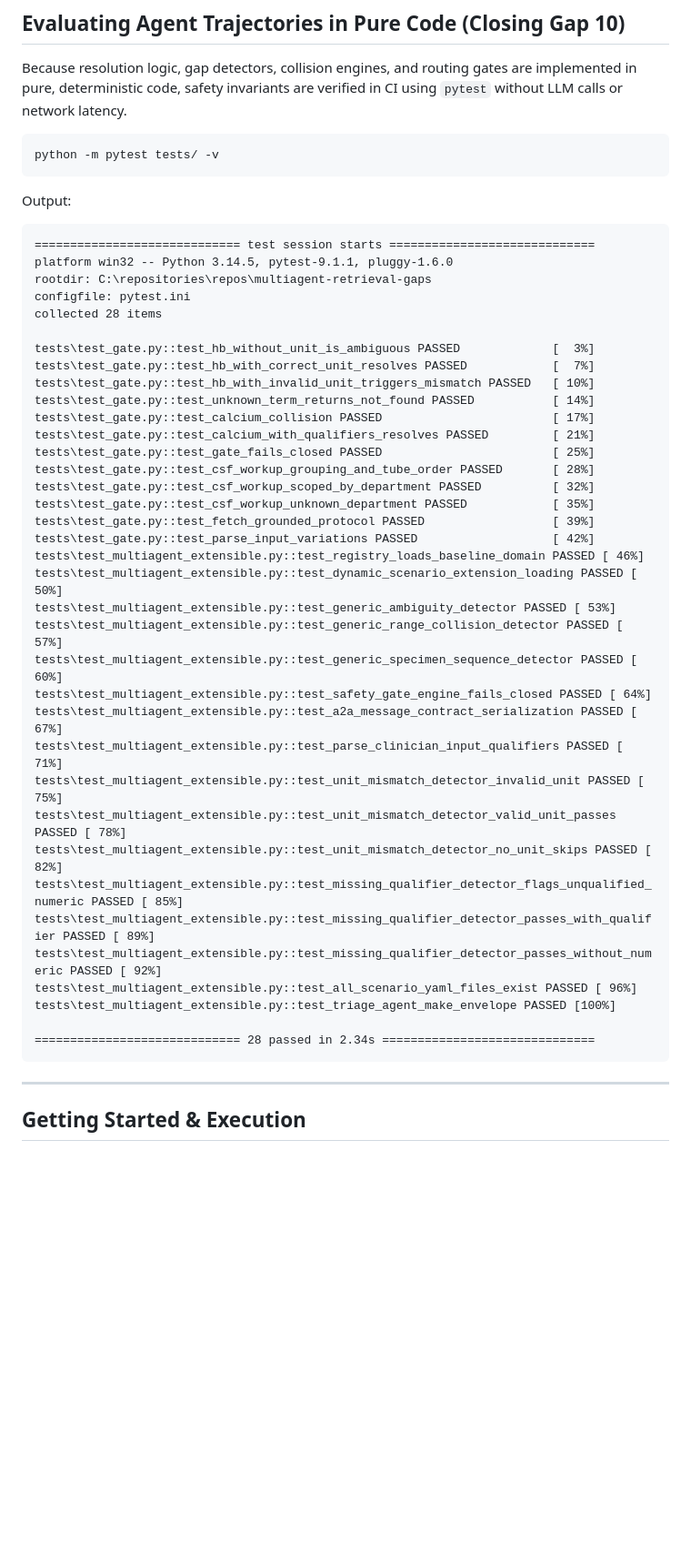
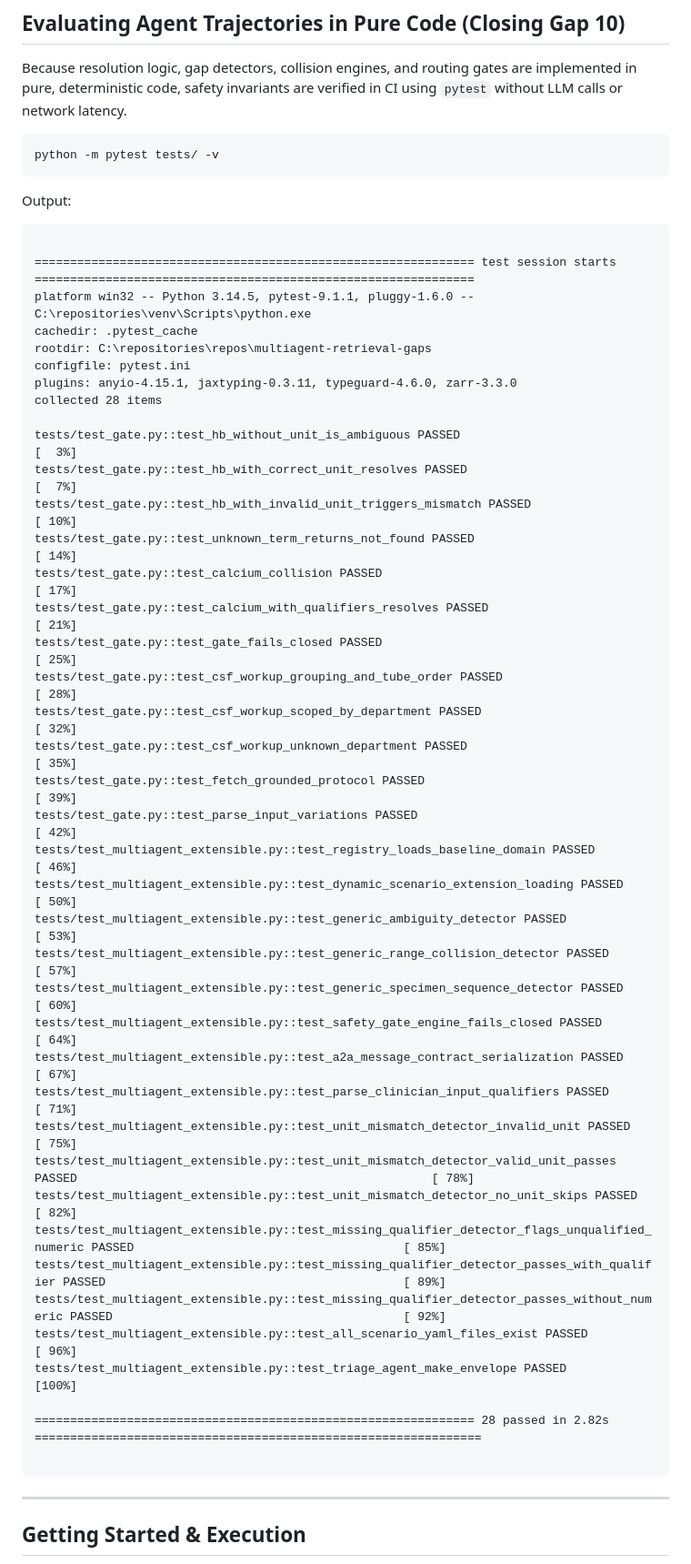
Before and after one commit to amitpuri/multiagent-retrieval-gaps, a Markdown page: README.md, the part around one of its changes. Shown at 91% size. GitHub-like rendering; blank space fills up the shorter version.

Commit message:
Google ADK based agentic AI solution - refactored - retrieval gap

````diff
--- a/README.md
+++ b/README.md
@@ -195,42 +195,46 @@ python -m pytest tests/ -v
 
 Output:
 ```text
-============================= test session starts =============================
-platform win32 -- Python 3.14.5, pytest-9.1.1, pluggy-1.6.0
+
+============================================================== test session starts ==============================================================
+platform win32 -- Python 3.14.5, pytest-9.1.1, pluggy-1.6.0 -- C:\repositories\venv\Scripts\python.exe
+cachedir: .pytest_cache
 rootdir: C:\repositories\repos\multiagent-retrieval-gaps
 configfile: pytest.ini
+plugins: anyio-4.15.1, jaxtyping-0.3.11, typeguard-4.6.0, zarr-3.3.0
 collected 28 items
 
-tests\test_gate.py::test_hb_without_unit_is_ambiguous PASSED             [  3%]
-tests\test_gate.py::test_hb_with_correct_unit_resolves PASSED            [  7%]
-tests\test_gate.py::test_hb_with_invalid_unit_triggers_mismatch PASSED   [ 10%]
-tests\test_gate.py::test_unknown_term_returns_not_found PASSED           [ 14%]
-tests\test_gate.py::test_calcium_collision PASSED                        [ 17%]
-tests\test_gate.py::test_calcium_with_qualifiers_resolves PASSED         [ 21%]
-tests\test_gate.py::test_gate_fails_closed PASSED                        [ 25%]
-tests\test_gate.py::test_csf_workup_grouping_and_tube_order PASSED       [ 28%]
-tests\test_gate.py::test_csf_workup_scoped_by_department PASSED          [ 32%]
-tests\test_gate.py::test_csf_workup_unknown_department PASSED            [ 35%]
-tests\test_gate.py::test_fetch_grounded_protocol PASSED                  [ 39%]
-tests\test_gate.py::test_parse_input_variations PASSED                   [ 42%]
-tests\test_multiagent_extensible.py::test_registry_loads_baseline_domain PASSED [ 46%]
-tests\test_multiagent_extensible.py::test_dynamic_scenario_extension_loading PASSED [ 50%]
-tests\test_multiagent_extensible.py::test_generic_ambiguity_detector PASSED [ 53%]
-tests\test_multiagent_extensible.py::test_generic_range_collision_detector PASSED [ 57%]
-tests\test_multiagent_extensible.py::test_generic_specimen_sequence_detector PASSED [ 60%]
-tests\test_multiagent_extensible.py::test_safety_gate_engine_fails_closed PASSED [ 64%]
-tests\test_multiagent_extensible.py::test_a2a_message_contract_serialization PASSED [ 67%]
-tests\test_multiagent_extensible.py::test_parse_clinician_input_qualifiers PASSED [ 71%]
-tests\test_multiagent_extensible.py::test_unit_mismatch_detector_invalid_unit PASSED [ 75%]
-tests\test_multiagent_extensible.py::test_unit_mismatch_detector_valid_unit_passes PASSED [ 78%]
-tests\test_multiagent_extensible.py::test_unit_mismatch_detector_no_unit_skips PASSED [ 82%]
-tests\test_multiagent_extensible.py::test_missing_qualifier_detector_flags_unqualified_numeric PASSED [ 85%]
-tests\test_multiagent_extensible.py::test_missing_qualifier_detector_passes_with_qualifier PASSED [ 89%]
-tests\test_multiagent_extensible.py::test_missing_qualifier_detector_passes_without_numeric PASSED [ 92%]
-tests\test_multiagent_extensible.py::test_all_scenario_yaml_files_exist PASSED [ 96%]
-tests\test_multiagent_extensible.py::test_triage_agent_make_envelope PASSED [100%]
+tests/test_gate.py::test_hb_without_unit_is_ambiguous PASSED                                                                               [  3%]
+tests/test_gate.py::test_hb_with_correct_unit_resolves PASSED                                                                              [  7%]
+tests/test_gate.py::test_hb_with_invalid_unit_triggers_mismatch PASSED                                                                     [ 10%]
+tests/test_gate.py::test_unknown_term_returns_not_found PASSED                                                                             [ 14%]
+tests/test_gate.py::test_calcium_collision PASSED                                                                                          [ 17%]
+tests/test_gate.py::test_calcium_with_qualifiers_resolves PASSED                                                                           [ 21%]
+tests/test_gate.py::test_gate_fails_closed PASSED                                                                                          [ 25%]
+tests/test_gate.py::test_csf_workup_grouping_and_tube_order PASSED                                                                         [ 28%]
+tests/test_gate.py::test_csf_workup_scoped_by_department PASSED                                                                            [ 32%]
+tests/test_gate.py::test_csf_workup_unknown_department PASSED                                                                              [ 35%]
+tests/test_gate.py::test_fetch_grounded_protocol PASSED                                                                                    [ 39%]
+tests/test_gate.py::test_parse_input_variations PASSED                                                                                     [ 42%]
+tests/test_multiagent_extensible.py::test_registry_loads_baseline_domain PASSED                                                            [ 46%]
+tests/test_multiagent_extensible.py::test_dynamic_scenario_extension_loading PASSED                                                        [ 50%]
+tests/test_multiagent_extensible.py::test_generic_ambiguity_detector PASSED                                                                [ 53%]
+tests/test_multiagent_extensible.py::test_generic_range_collision_detector PASSED                                                          [ 57%]
+tests/test_multiagent_extensible.py::test_generic_specimen_sequence_detector PASSED                                                        [ 60%]
+tests/test_multiagent_extensible.py::test_safety_gate_engine_fails_closed PASSED                                                           [ 64%]
+tests/test_multiagent_extensible.py::test_a2a_message_contract_serialization PASSED                                                        [ 67%]
+tests/test_multiagent_extensible.py::test_parse_clinician_input_qualifiers PASSED                                                          [ 71%]
+tests/test_multiagent_extensible.py::test_unit_mismatch_detector_invalid_unit PASSED                                                       [ 75%]
+tests/test_multiagent_extensible.py::test_unit_mismatch_detector_valid_unit_passes PASSED                                                  [ 78%]
+tests/test_multiagent_extensible.py::test_unit_mismatch_detector_no_unit_skips PASSED                                                      [ 82%]
+tests/test_multiagent_extensible.py::test_missing_qualifier_detector_flags_unqualified_numeric PASSED                                      [ 85%]
+tests/test_multiagent_extensible.py::test_missing_qualifier_detector_passes_with_qualifier PASSED                                          [ 89%]
+tests/test_multiagent_extensible.py::test_missing_qualifier_detector_passes_without_numeric PASSED                                         [ 92%]
+tests/test_multiagent_extensible.py::test_all_scenario_yaml_files_exist PASSED                                                             [ 96%]
+tests/test_multiagent_extensible.py::test_triage_agent_make_envelope PASSED                                                                [100%]
 
-============================= 28 passed in 2.34s ==============================
+============================================================== 28 passed in 2.82s ===============================================================
+
 ```
 
 ---
````
Also changed, not shown: other parts of README.md (+83 -11 lines).
